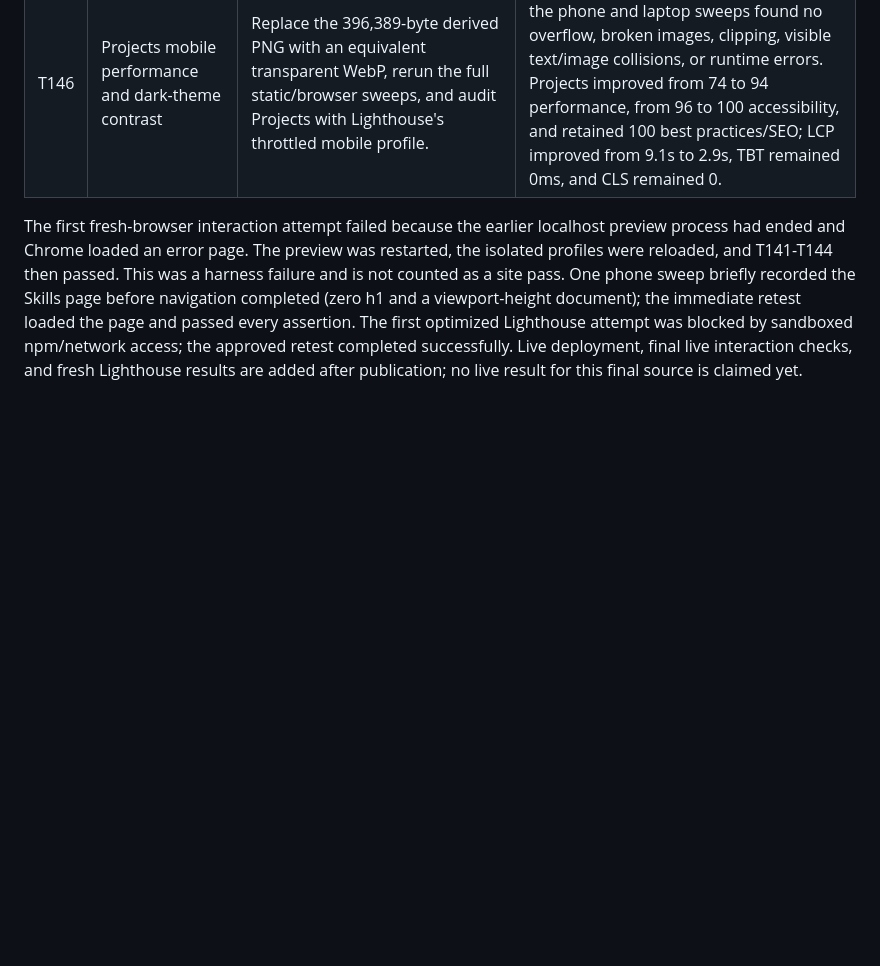
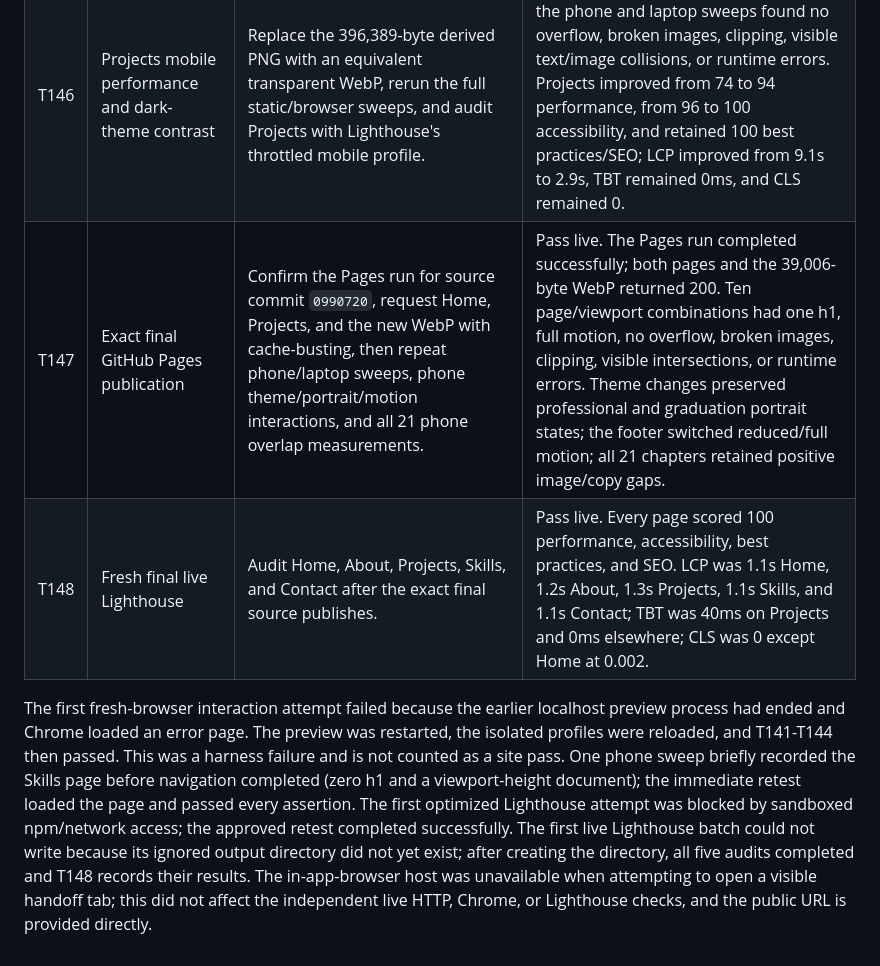
Before and after one commit to abdabdulazeez08-hub/Portfolio, a Markdown page: TESTING.md, the part around the change. GitHub-like rendering; blank space fills up the shorter version.

Commit message:
Record final live portfolio verification

```diff
--- a/TESTING.md
+++ b/TESTING.md
@@ -289,5 +289,7 @@ The owner requested a final phone/laptop sweep, motion enabled by default, a foo
 | T144 | Complete five-page phone/laptop scroll sweep | Scroll every page from top to bottom at 390 x 844 and 1440 x 1000; inspect top/middle/bottom captures and check viewport overflow, decoded images, clipped text, visible text/image intersections, h1 count, and console errors. | Pass locally: 10 page/viewport combinations, one h1 each, motion full, zero horizontal overflow, zero broken images, zero clipped text, zero visible text/image intersections, and zero console/runtime errors. |
 | T145 | Final static and HTTP regression | Syntax-check both scripts; parse every local reference, heading, image alternative, stylesheet, story count, and image size; request all five local pages. | Pass locally. All pages returned 200; 61 references resolve; four stories/21 chapters remain; all 32 published assets/images are below 500 KB (largest 412,362 bytes). |
 | T146 | Projects mobile performance and dark-theme contrast | Replace the 396,389-byte derived PNG with an equivalent transparent WebP, rerun the full static/browser sweeps, and audit Projects with Lighthouse's throttled mobile profile. | Pass locally. The cutout is 39,006 bytes; the phone and laptop sweeps found no overflow, broken images, clipping, visible text/image collisions, or runtime errors. Projects improved from 74 to 94 performance, from 96 to 100 accessibility, and retained 100 best practices/SEO; LCP improved from 9.1s to 2.9s, TBT remained 0ms, and CLS remained 0. |
+| T147 | Exact final GitHub Pages publication | Confirm the Pages run for source commit `0990720`, request Home, Projects, and the new WebP with cache-busting, then repeat phone/laptop sweeps, phone theme/portrait/motion interactions, and all 21 phone overlap measurements. | Pass live. The Pages run completed successfully; both pages and the 39,006-byte WebP returned 200. Ten page/viewport combinations had one h1, full motion, no overflow, broken images, clipping, visible intersections, or runtime errors. Theme changes preserved professional and graduation portrait states; the footer switched reduced/full motion; all 21 chapters retained positive image/copy gaps. |
+| T148 | Fresh final live Lighthouse | Audit Home, About, Projects, Skills, and Contact after the exact final source publishes. | Pass live. Every page scored 100 performance, accessibility, best practices, and SEO. LCP was 1.1s Home, 1.2s About, 1.3s Projects, 1.1s Skills, and 1.1s Contact; TBT was 40ms on Projects and 0ms elsewhere; CLS was 0 except Home at 0.002. |
 
-The first fresh-browser interaction attempt failed because the earlier localhost preview process had ended and Chrome loaded an error page. The preview was restarted, the isolated profiles were reloaded, and T141-T144 then passed. This was a harness failure and is not counted as a site pass. One phone sweep briefly recorded the Skills page before navigation completed (zero h1 and a viewport-height document); the immediate retest loaded the page and passed every assertion. The first optimized Lighthouse attempt was blocked by sandboxed npm/network access; the approved retest completed successfully. Live deployment, final live interaction checks, and fresh Lighthouse results are added after publication; no live result for this final source is claimed yet.
+The first fresh-browser interaction attempt failed because the earlier localhost preview process had ended and Chrome loaded an error page. The preview was restarted, the isolated profiles were reloaded, and T141-T144 then passed. This was a harness failure and is not counted as a site pass. One phone sweep briefly recorded the Skills page before navigation completed (zero h1 and a viewport-height document); the immediate retest loaded the page and passed every assertion. The first optimized Lighthouse attempt was blocked by sandboxed npm/network access; the approved retest completed successfully. The first live Lighthouse batch could not write because its ignored output directory did not yet exist; after creating the directory, all five audits completed and T148 records their results. The in-app-browser host was unavailable when attempting to open a visible handoff tab; this did not affect the independent live HTTP, Chrome, or Lighthouse checks, and the public URL is provided directly.
```
Also changed, not shown: HANDOFF.md (+2 -2 lines), docs/RUBRIC.md (+1 -1 lines).
